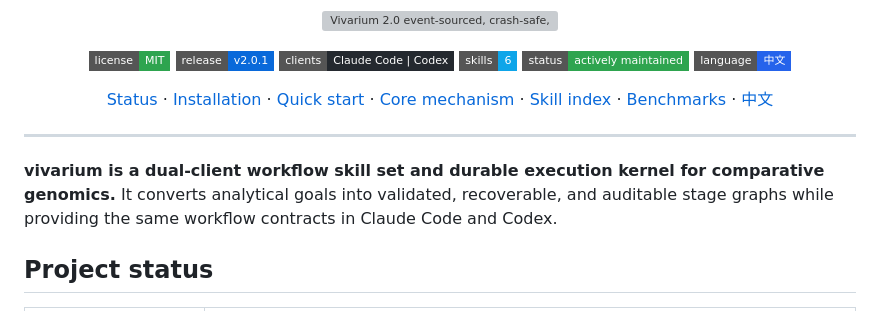
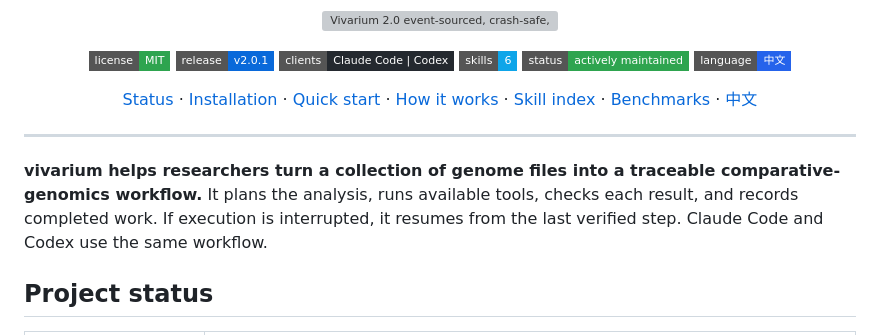
Before and after one commit to Jason-0409-G/vivarium, a Markdown page: README.en.md, the part around one of its changes. Rendered like a GitHub page; badges without logos; grey boxes are pictures that could not be loaded.

```diff
--- a/README.en.md
+++ b/README.en.md
@@ -17,7 +17,7 @@
   <a href="#project-status">Status</a> ·
   <a href="#installation">Installation</a> ·
   <a href="#running-the-complete-workflow">Quick start</a> ·
-  <a href="#core-mechanism-and-technical-positioning">Core mechanism</a> ·
+  <a href="#what-vivarium-does">How it works</a> ·
   <a href="#skill-index">Skill index</a> ·
   <a href="#benchmarks">Benchmarks</a> ·
   <a href="README.md">中文</a>
@@ -25,7 +25,7 @@
 
 ---
 
-**vivarium is a dual-client workflow skill set and durable execution kernel for comparative genomics.** It converts analytical goals into validated, recoverable, and auditable stage graphs while providing the same workflow contracts in Claude Code and Codex.
+**vivarium helps researchers turn a collection of genome files into a traceable comparative-genomics workflow.** It plans the analysis, runs available tools, checks each result, and records completed work. If execution is interrupted, it resumes from the last verified step. Claude Code and Codex use the same workflow.
 
 ## Project status
 
```
Also changed, not shown: other parts of README.en.md (+35 -14 lines), README.md (+37 -16 lines).
